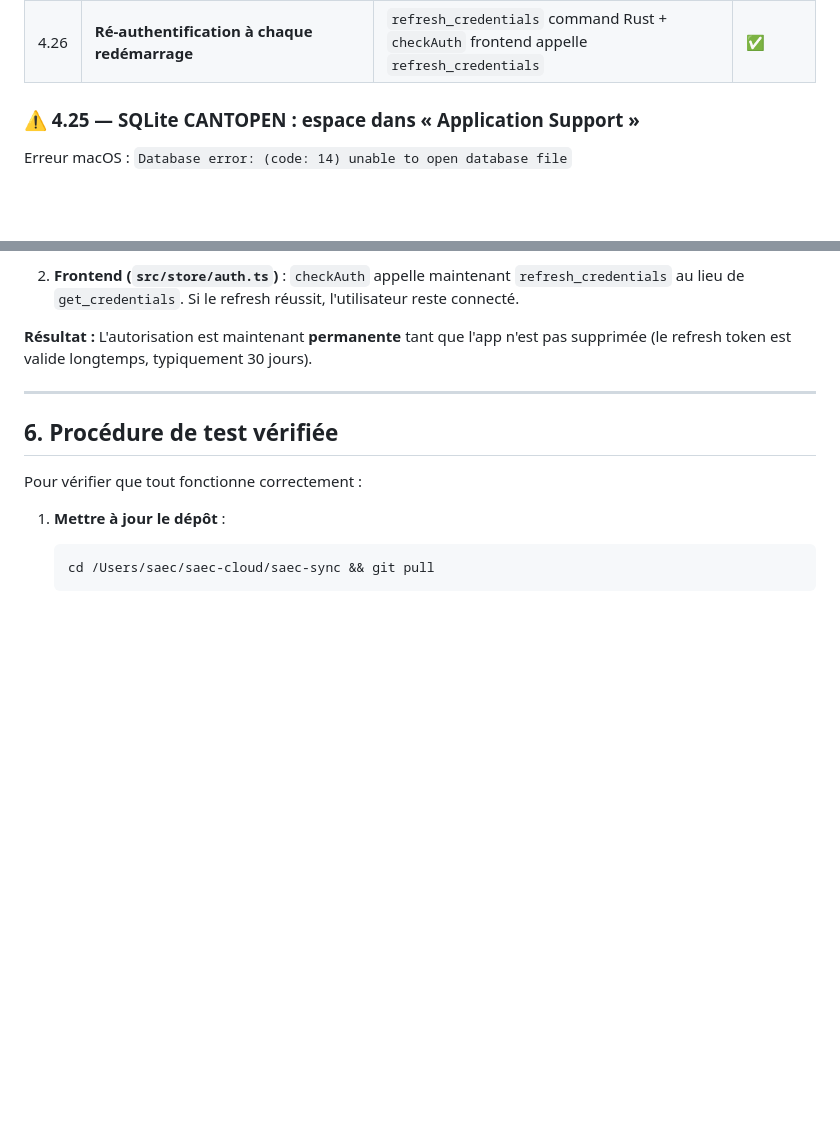
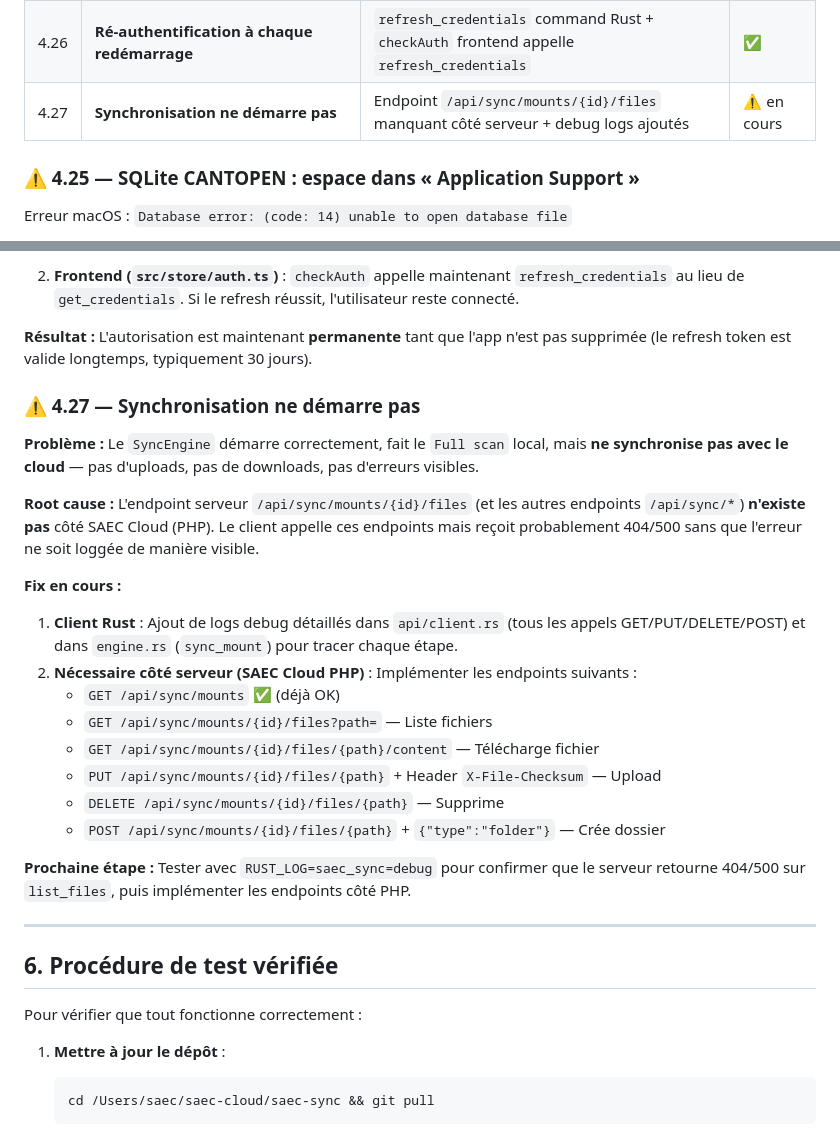
Before and after one commit to saec-oolivvv/cloud, a Markdown page: passation.md, 2 parts joined by grey strips. Rendered like a GitHub page; blank space fills up the shorter version.

```diff
--- a/passation.md
+++ b/passation.md
@@ -93,6 +93,7 @@ Frontend                    Rust Backend                    SAEC Cloud API
 | 4.24 | **`frontendDist` est relatif à `src-tauri/`, pas à la racine projet** | Remis à `"../dist"` | ✅ |
 | 4.25 | **SQLite code 14 : espace non échappé dans chemin DB** | `urlencoding::encode()` sur chemin avant connect | ✅ |
 | 4.26 | **Ré-authentification à chaque redémarrage** | `refresh_credentials` command Rust + `checkAuth` frontend appelle `refresh_credentials` | ✅ |
+| 4.27 | **Synchronisation ne démarre pas** | Endpoint `/api/sync/mounts/{id}/files` manquant côté serveur + debug logs ajoutés | ⚠️ en cours |
 
 ### ⚠️ 4.25 — SQLite CANTOPEN : espace dans « Application Support »
 
@@ -189,6 +190,24 @@ Le `mkdir -p dist` du script créait un dossier vide **au mauvais endroit**, ce
 2. **Frontend (`src/store/auth.ts`)** : `checkAuth` appelle maintenant `refresh_credentials` au lieu de `get_credentials`. Si le refresh réussit, l'utilisateur reste connecté.
 
 **Résultat :** L'autorisation est maintenant **permanente** tant que l'app n'est pas supprimée (le refresh token est valide longtemps, typiquement 30 jours).
+
+### ⚠️ 4.27 — Synchronisation ne démarre pas
+
+**Problème :** Le `SyncEngine` démarre correctement, fait le `Full scan` local, mais **ne synchronise pas avec le cloud** — pas d'uploads, pas de downloads, pas d'erreurs visibles.
+
+**Root cause :** L'endpoint serveur `/api/sync/mounts/{id}/files` (et les autres endpoints `/api/sync/*`) **n'existe pas** côté SAEC Cloud (PHP). Le client appelle ces endpoints mais reçoit probablement 404/500 sans que l'erreur ne soit loggée de manière visible.
+
+**Fix en cours :**
+1. **Client Rust** : Ajout de logs debug détaillés dans `api/client.rs` (tous les appels GET/PUT/DELETE/POST) et dans `engine.rs` (`sync_mount`) pour tracer chaque étape.
+2. **Nécessaire côté serveur (SAEC Cloud PHP)** : Implémenter les endpoints suivants :
+   - `GET /api/sync/mounts` ✅ (déjà OK)
+   - `GET /api/sync/mounts/{id}/files?path=` — Liste fichiers
+   - `GET /api/sync/mounts/{id}/files/{path}/content` — Télécharge fichier
+   - `PUT /api/sync/mounts/{id}/files/{path}` + Header `X-File-Checksum` — Upload
+   - `DELETE /api/sync/mounts/{id}/files/{path}` — Supprime
+   - `POST /api/sync/mounts/{id}/files/{path}` + `{"type":"folder"}` — Crée dossier
+
+**Prochaine étape :** Tester avec `RUST_LOG=saec_sync=debug` pour confirmer que le serveur retourne 404/500 sur `list_files`, puis implémenter les endpoints côté PHP.
 
 ---
 
```
Also changed, not shown: BUILD_CLIENTS.md (+17 -5 lines), SUMMARY.md (+21 -12 lines).
